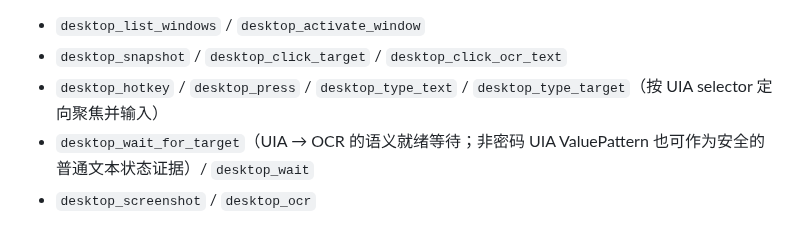
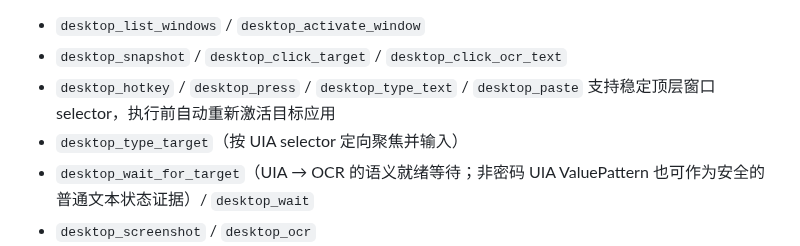
Before and after one commit to qigelunbiya/DSH-Patrol, a Markdown page: README.md, the part around the change. Drawn GitHub-style.

Commit message:
docs: surface window-targeted desktop keyboard actions

```diff
--- a/README.md
+++ b/README.md
@@ -57,7 +57,8 @@ Windows UI Automation
 
 - `desktop_list_windows` / `desktop_activate_window`
 - `desktop_snapshot` / `desktop_click_target` / `desktop_click_ocr_text`
-- `desktop_hotkey` / `desktop_press` / `desktop_type_text` / `desktop_type_target`（按 UIA selector 定向聚焦并输入）
+- `desktop_hotkey` / `desktop_press` / `desktop_type_text` / `desktop_paste` 支持稳定顶层窗口 selector，执行前自动重新激活目标应用
+- `desktop_type_target`（按 UIA selector 定向聚焦并输入）
 - `desktop_wait_for_target`（UIA → OCR 的语义就绪等待；非密码 UIA ValuePattern 也可作为安全的普通文本状态证据）/ `desktop_wait`
 - `desktop_screenshot` / `desktop_ocr`
 - `desktop_click_coordinates` / `desktop_drag`
```
